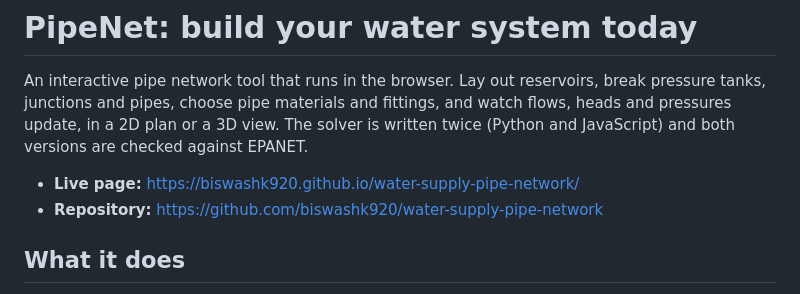
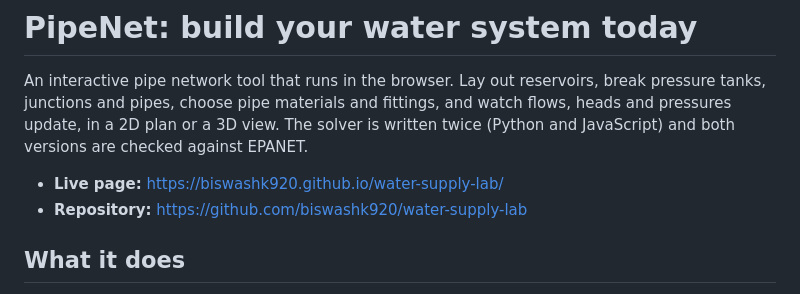
Before and after one commit to biswashk920/water-supply-lab, a Markdown page: README.md, the part around the change. Drawn GitHub-style.

```diff
--- a/README.md
+++ b/README.md
@@ -2,8 +2,8 @@
 
 An interactive pipe network tool that runs in the browser. Lay out reservoirs, break pressure tanks, junctions and pipes, choose pipe materials and fittings, and watch flows, heads and pressures update, in a 2D plan or a 3D view. The solver is written twice (Python and JavaScript) and both versions are checked against EPANET.
 
-- **Live page:** https://biswashk920.github.io/water-supply-pipe-network/
-- **Repository:** https://github.com/biswashk920/water-supply-pipe-network
+- **Live page:** https://biswashk920.github.io/water-supply-lab/
+- **Repository:** https://github.com/biswashk920/water-supply-lab
 
 ## What it does
 
```
